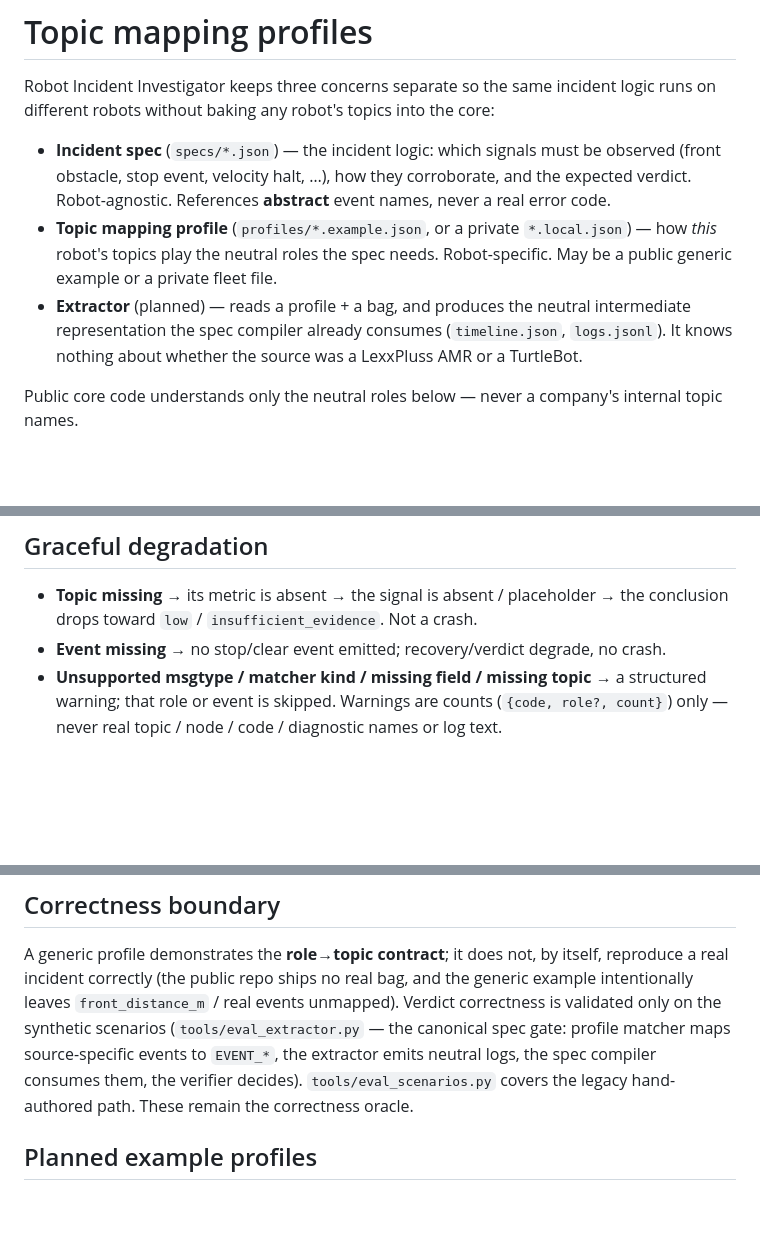
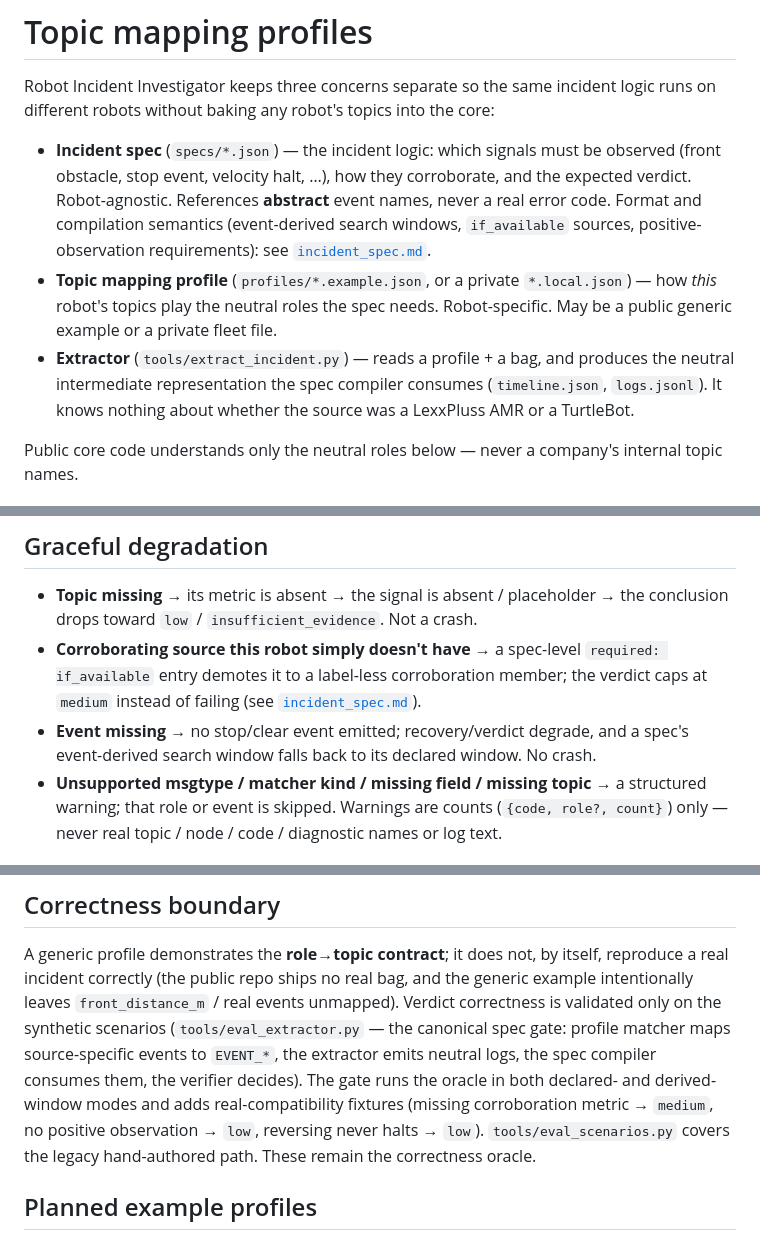
Before and after one commit to shaoningyu1231/Robot_Incident_Investigator, a Markdown page: docs/topic_mapping.md, 3 parts joined by grey strips. Rendered like a GitHub page; blank space fills up the shorter version.

```diff
--- a/docs/topic_mapping.md
+++ b/docs/topic_mapping.md
@@ -6,12 +6,14 @@ logic runs on different robots without baking any robot's topics into the core:
 - **Incident spec** (`specs/*.json`) — the incident logic: which signals must be
   observed (front obstacle, stop event, velocity halt, …), how they corroborate,
   and the expected verdict. Robot-agnostic. References **abstract** event names,
-  never a real error code.
+  never a real error code. Format and compilation semantics (event-derived
+  search windows, `if_available` sources, positive-observation requirements):
+  see [`incident_spec.md`](incident_spec.md).
 - **Topic mapping profile** (`profiles/*.example.json`, or a private
   `*.local.json`) — how *this* robot's topics play the neutral roles the spec
   needs. Robot-specific. May be a public generic example or a private fleet file.
-- **Extractor** (planned) — reads a profile + a bag, and produces the neutral
-  intermediate representation the spec compiler already consumes
+- **Extractor** (`tools/extract_incident.py`) — reads a profile + a bag, and
+  produces the neutral intermediate representation the spec compiler consumes
   (`timeline.json`, `logs.jsonl`). It knows nothing about whether the source was
   a LexxPluss AMR or a TurtleBot.
 
@@ -84,7 +86,12 @@ source message matching several events is handled in profile order.
 
 - **Topic missing** → its metric is absent → the signal is absent / placeholder →
   the conclusion drops toward `low` / `insufficient_evidence`. Not a crash.
-- **Event missing** → no stop/clear event emitted; recovery/verdict degrade, no crash.
+- **Corroborating source this robot simply doesn't have** → a spec-level
+  `required: if_available` entry demotes it to a label-less corroboration member;
+  the verdict caps at `medium` instead of failing (see
+  [`incident_spec.md`](incident_spec.md)).
+- **Event missing** → no stop/clear event emitted; recovery/verdict degrade, and a
+  spec's event-derived search window falls back to its declared window. No crash.
 - **Unsupported msgtype / matcher kind / missing field / missing topic** → a
   structured warning; that role or event is skipped. Warnings are counts
   (`{code, role?, count}`) only — never real topic / node / code / diagnostic names
@@ -106,8 +113,11 @@ and the generic example intentionally leaves `front_distance_m` / real events
 unmapped). Verdict correctness is validated only on the synthetic scenarios
 (`tools/eval_extractor.py` — the canonical spec gate: profile matcher maps
 source-specific events to `EVENT_*`, the extractor emits neutral logs, the spec
-compiler consumes them, the verifier decides). `tools/eval_scenarios.py` covers the
-legacy hand-authored path. These remain the correctness oracle.
+compiler consumes them, the verifier decides). The gate runs the oracle in both
+declared- and derived-window modes and adds real-compatibility fixtures (missing
+corroboration metric → `medium`, no positive observation → `low`, reversing
+never halts → `low`). `tools/eval_scenarios.py` covers the legacy hand-authored
+path. These remain the correctness oracle.
 
 ## Planned example profiles
 
```
Also changed, not shown: README.md (+2 -0 lines), docs/incident_spec.md (added, +91 -0 lines).
